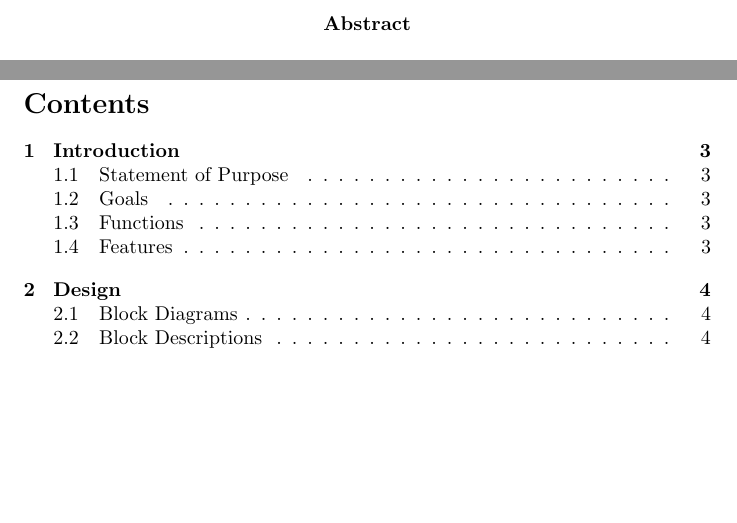
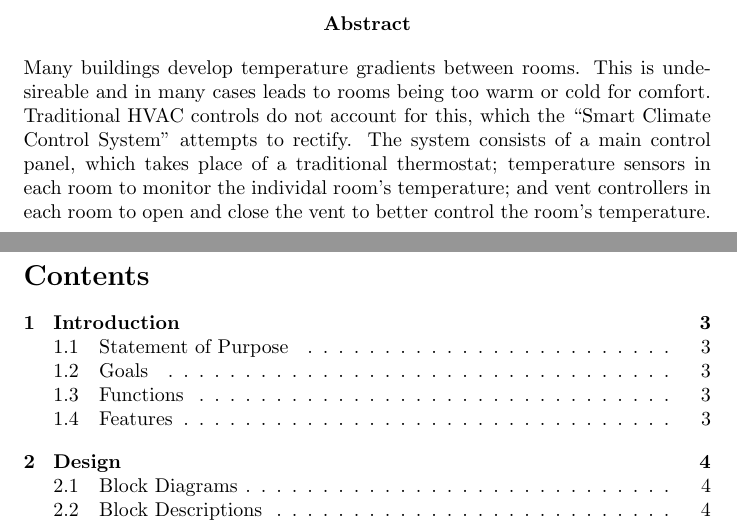
Before and after one commit to dw19375/SeniorDesign, a LaTeX paper (final_report/main.tex, which reads final_report/abstract.tex): two parts of pages 2 and 3 of 37, joined at a grey line, cut so that both start at the same text, the shorter picture padded with empty space. Compiled offline with pdfLaTeX.

Commit message:
Added abstract text.

```diff
--- a/final_report/abstract.tex
+++ b/final_report/abstract.tex
@@ -1,4 +1,4 @@
 \begin{abstract}
-
+Many buildings develop temperature gradients between rooms.  This is undesireable and in many cases leads to rooms being too warm or cold for comfort.  Traditional HVAC controls do not account for this, which the ``Smart Climate Control System'' attempts to rectify.  The system consists of a main control panel, which takes place of a traditional thermostat; temperature sensors in each room to monitor the individal room's temperature; and vent controllers in each room to open and close the vent to better control the room's temperature.
 
 \end{abstract}
```
